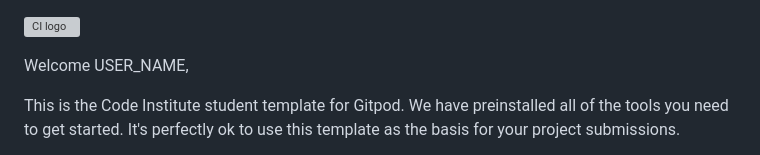
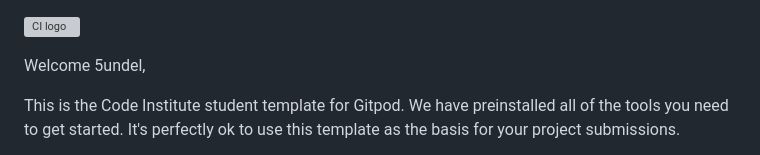
Before and after one commit to 5undel/Rock-paper-Scissor, a Markdown page: README.md, the part around the change. Rendered like a GitHub page; grey boxes are pictures that could not be loaded.

```diff
--- a/README.md
+++ b/README.md
@@ -1,6 +1,6 @@
 ![CI logo](https://codeinstitute.s3.amazonaws.com/fullstack/ci_logo_small.png)
 
-Welcome USER_NAME,
+Welcome 5undel,
 
 This is the Code Institute student template for Gitpod. We have preinstalled all of the tools you need to get started. It's perfectly ok to use this template as the basis for your project submissions.
 
```
Also changed, not shown: assets/images/paper.png (added), assets/images/rock.png (added), assets/images/scissor.png (added), 2 other files.
